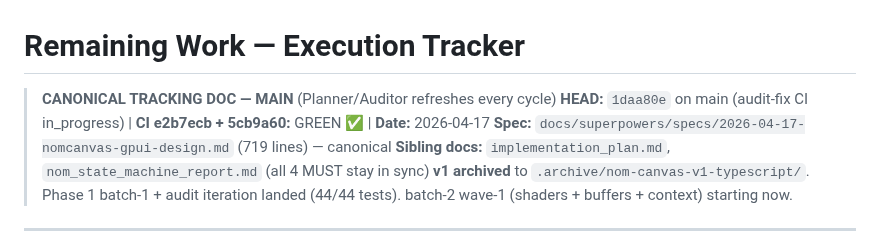
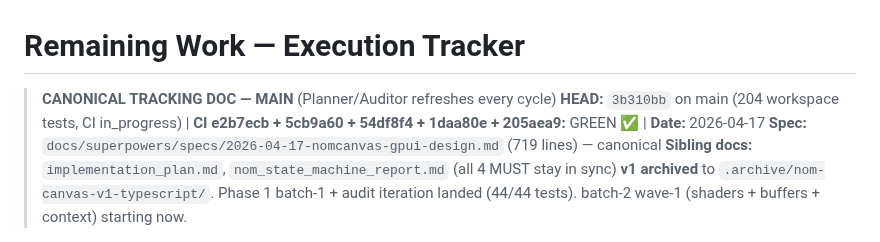
Before and after one commit to llgtrn/Nom, a Markdown page: task.md, the part around the change. Drawn GitHub-style.

Commit message:
docs(task): refresh HEAD to 3b310bb (204 workspace tests green locally)
Co-Authored-By: Claude Opus 4.7 (1M context) <noreply@anthropic.com>

```diff
--- a/task.md
+++ b/task.md
@@ -1,7 +1,7 @@
 # Remaining Work — Execution Tracker
 
 > **CANONICAL TRACKING DOC — MAIN** (Planner/Auditor refreshes every cycle)
-> **HEAD:** `1daa80e` on main (audit-fix CI in_progress) | **CI e2b7ecb + 5cb9a60:** GREEN ✅ | **Date:** 2026-04-17
+> **HEAD:** `3b310bb` on main (204 workspace tests, CI in_progress) | **CI e2b7ecb + 5cb9a60 + 54df8f4 + 1daa80e + 205aea9:** GREEN ✅ | **Date:** 2026-04-17
 > **Spec:** `docs/superpowers/specs/2026-04-17-nomcanvas-gpui-design.md` (719 lines) — canonical
 > **Sibling docs:** `implementation_plan.md`, `nom_state_machine_report.md` (all 4 MUST stay in sync)
 > **v1 archived** to `.archive/nom-canvas-v1-typescript/`. Phase 1 batch-1 + audit iteration landed (44/44 tests). batch-2 wave-1 (shaders + buffers + context) starting now.
```
